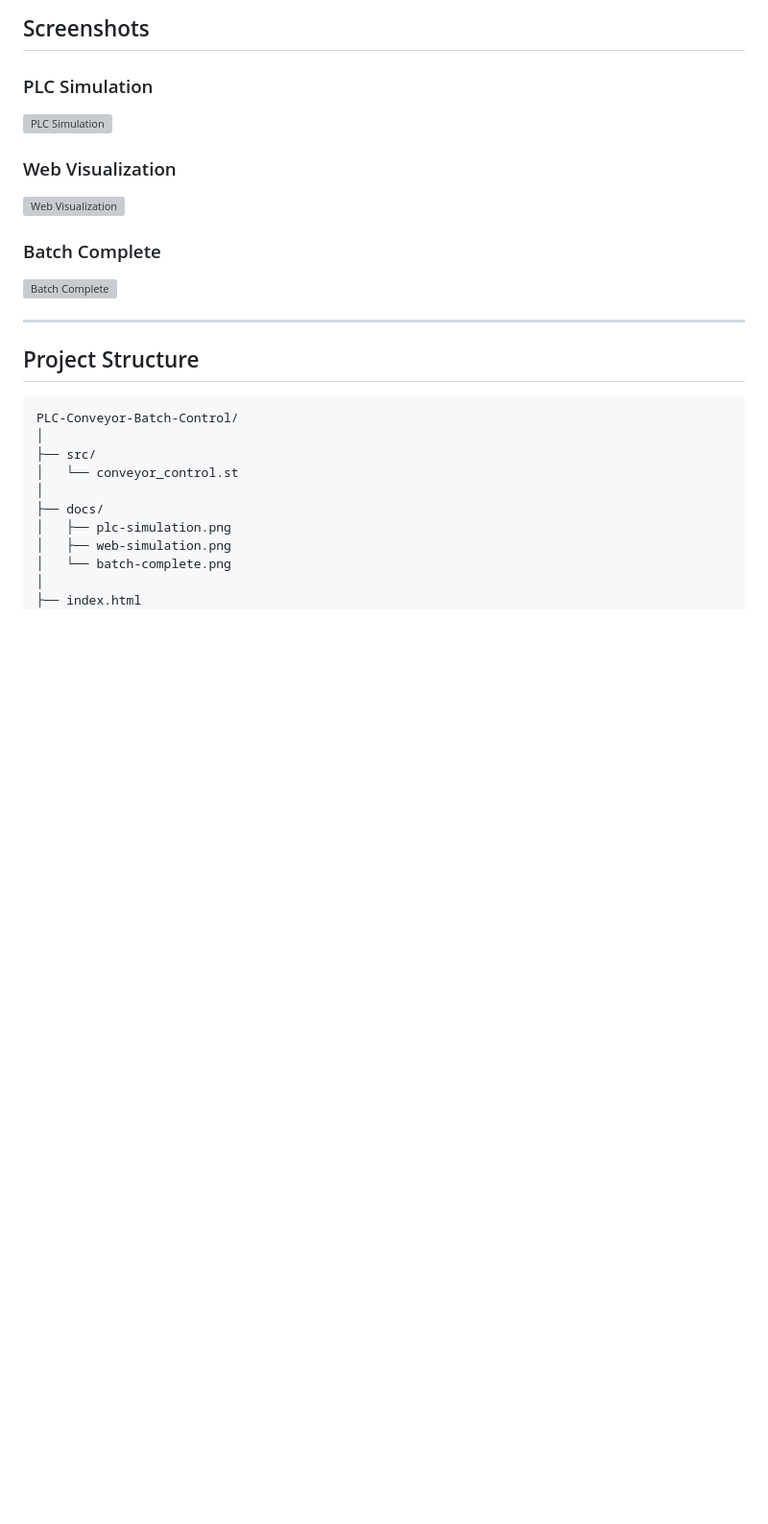
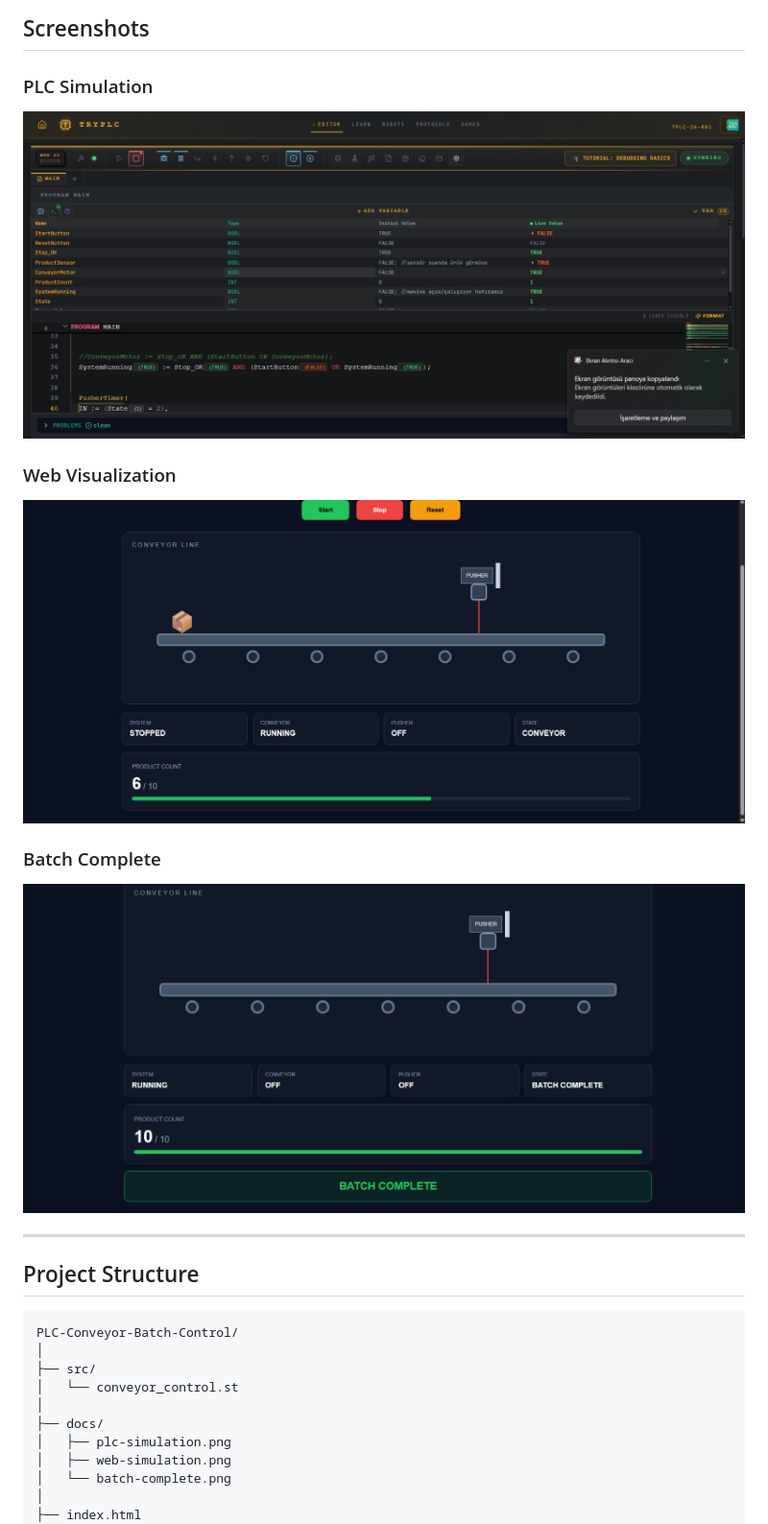
Before and after one commit to nilsukonak/PLC-Conveyor-Batch-Control-System, a Markdown page: PLC-Conveyor-Batch-Control/README.md, the part around the change. Shown at 96% size. Drawn GitHub-style; blank space fills up the shorter version; grey boxes are pictures that could not be loaded.

```diff
--- a/PLC-Conveyor-Batch-Control/README.md
+++ b/PLC-Conveyor-Batch-Control/README.md
@@ -423,15 +423,15 @@ Next product / Batch Complete
 
 ### PLC Simulation
 
-![PLC Simulation](docs/plc-simulation.png)
+![PLC Simulation](docs/plc-simulation.jpeg)
 
 ### Web Visualization
 
-![Web Visualization](docs/web-simulation.png)
+![Web Visualization](docs/web-simulation.jpeg)
 
 ### Batch Complete
 
-![Batch Complete](docs/batch-complete.png)
+![Batch Complete](docs/batch-complete.jpeg)
 
 ---
 
```
